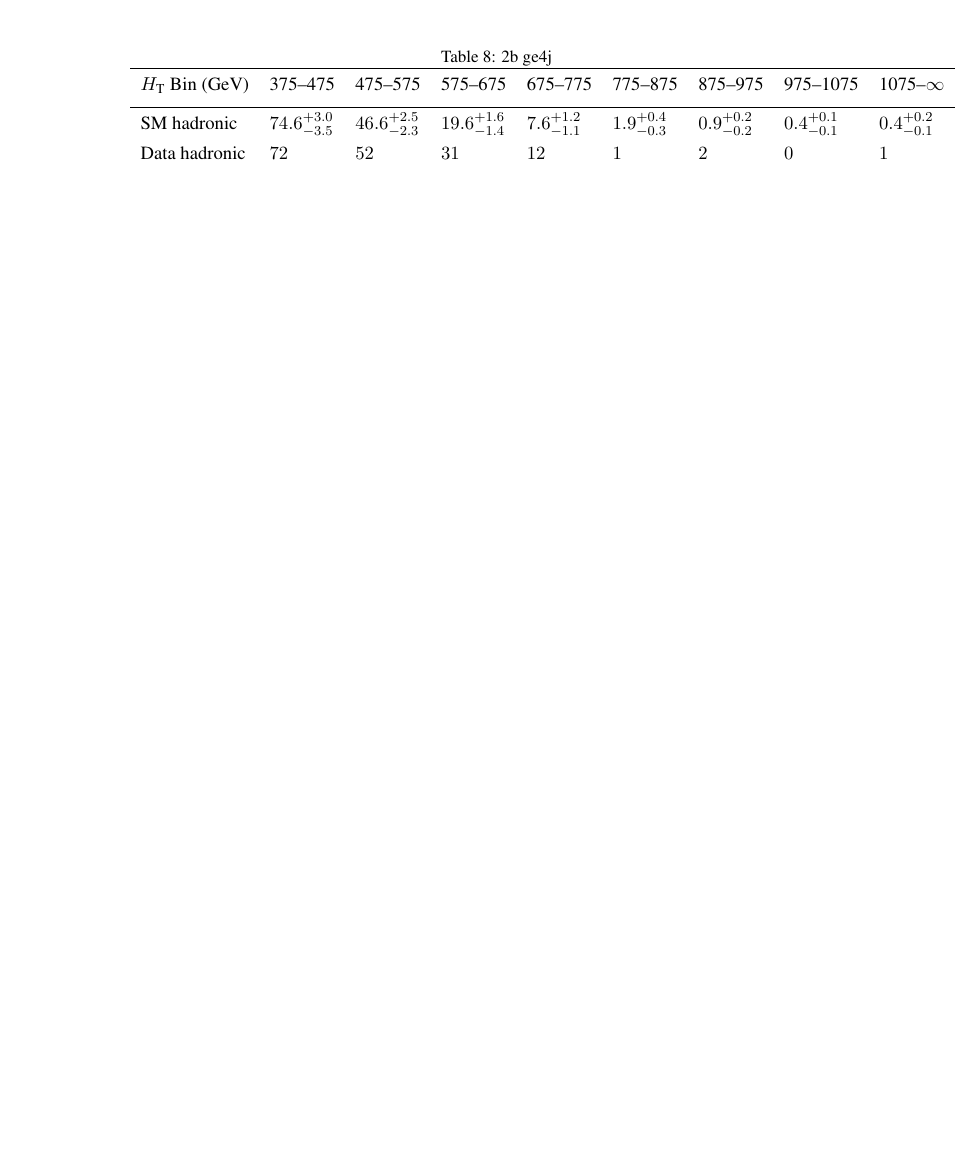
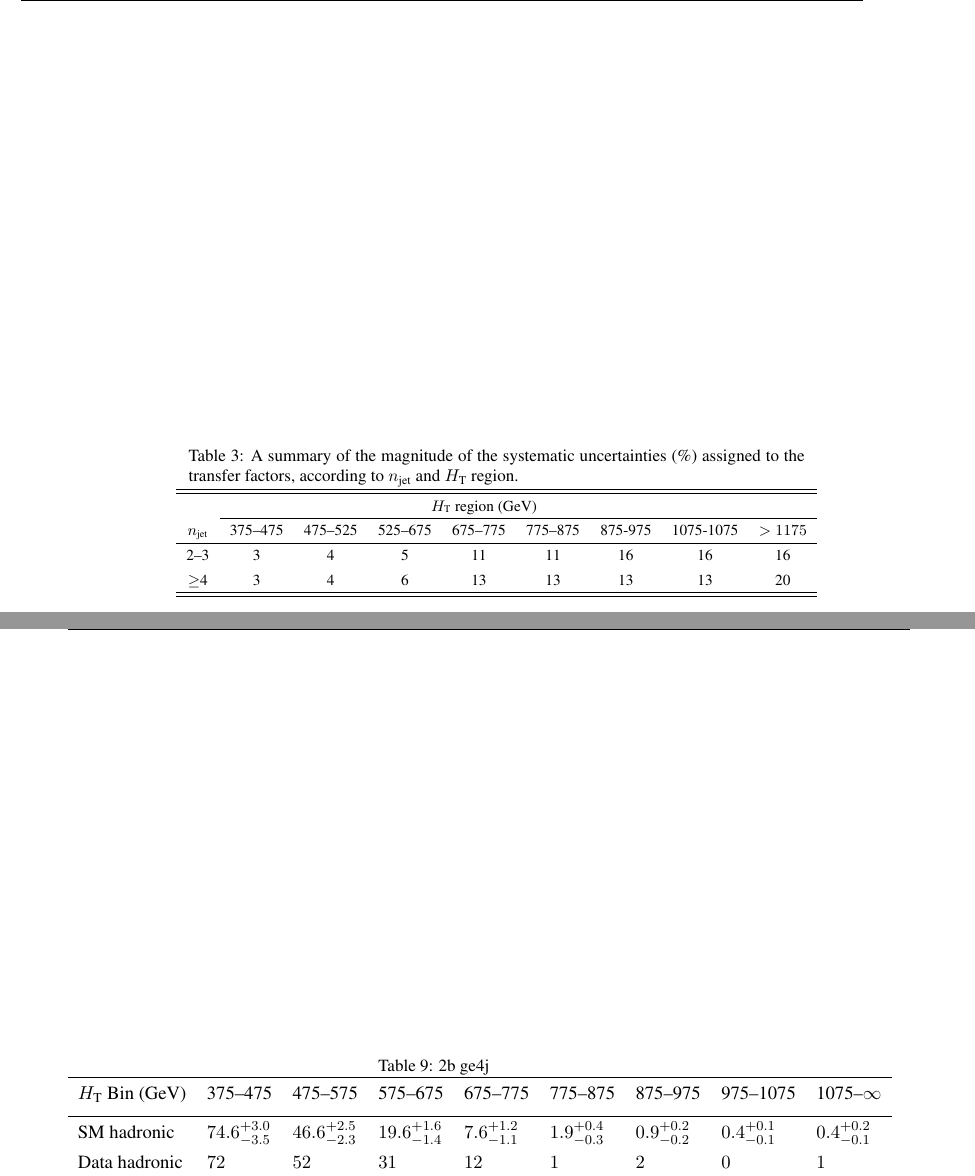
Before and after one commit to yeshaq/thesis, a LaTeX document (alphaT.tex, which reads systematics.tex): part of page 30 of 31 before the commit and two parts of pages 14 and 31 of 32 after it, the two joined at a grey line, cut at the place of the change, the shorter picture padded with empty space. Compiled offline with pdfLaTeX.

Commit message:
add syst tables

```diff
--- a/systematics.tex
+++ b/systematics.tex
@@ -342,26 +342,26 @@ uncertainties are determined from closure tests in data.
 %comparison to the aforementioned \njet- and \scalht-dependent
 %systematic uncertainties.
 %
-%\begin{table}[!h]
-%  \caption{A summary of the magnitude of the systematic uncertainties (\%)
-%    assigned to the transfer factors, according to \njet and \scalht
-%    region.}
-%  \label{tab:syst-values}
-%  \centering
-%  \footnotesize
-%  \begin{tabular}{ cccccccc }
-%    \hline
-%    \hline
-%            & \multicolumn{7}{c}{\scalht region (GeV)}                                \\
-%    \cline{2-8}
-%    \njet   & 200--275 & 275--325 & 325--375 & 375--575 & 575--775 & 775-975 & $>975$ \\
-%    \hline
-%    2--3    & 4        & 6        & 6        & 8        & 12       & 17      & 19     \\
-%    $\geq$4 & 6        & 6        & 11       & 11       & 18       & 20      & 26     \\
-%    \hline
-%    \hline
-%  \end{tabular}
-%\end{table}
+\begin{table}[!h]
+  \caption{A summary of the magnitude of the systematic uncertainties (\%)
+    assigned to the transfer factors, according to \njet and \scalht
+    region.}
+  \label{tab:syst-values}
+  \centering
+  \footnotesize
+  \begin{tabular}{ ccccccccc }
+    \hline
+    \hline
+            & \multicolumn{7}{c}{\scalht region (GeV)}                                \\
+    \cline{2-9}
+    \njet   & 375--475 & 475--525 & 525--675 & 675--775 & 775--875 & 875-975 & 1075-1075 & $>1175$ \\
+    \hline
+    2--3    & 3        & 4        & 5        & 11       & 11       & 16      & 16        & 16     \\
+    $\geq$4 & 3        & 4        & 6        & 13       & 13       & 13      & 13        & 20     \\
+    \hline
+    \hline
+  \end{tabular}
+\end{table}
 %
 %Figure~\ref{fig:closure} shows the sets of closure tests overlaid on
 %top of grey bands that represent the \scalht-dependent systematic
```
